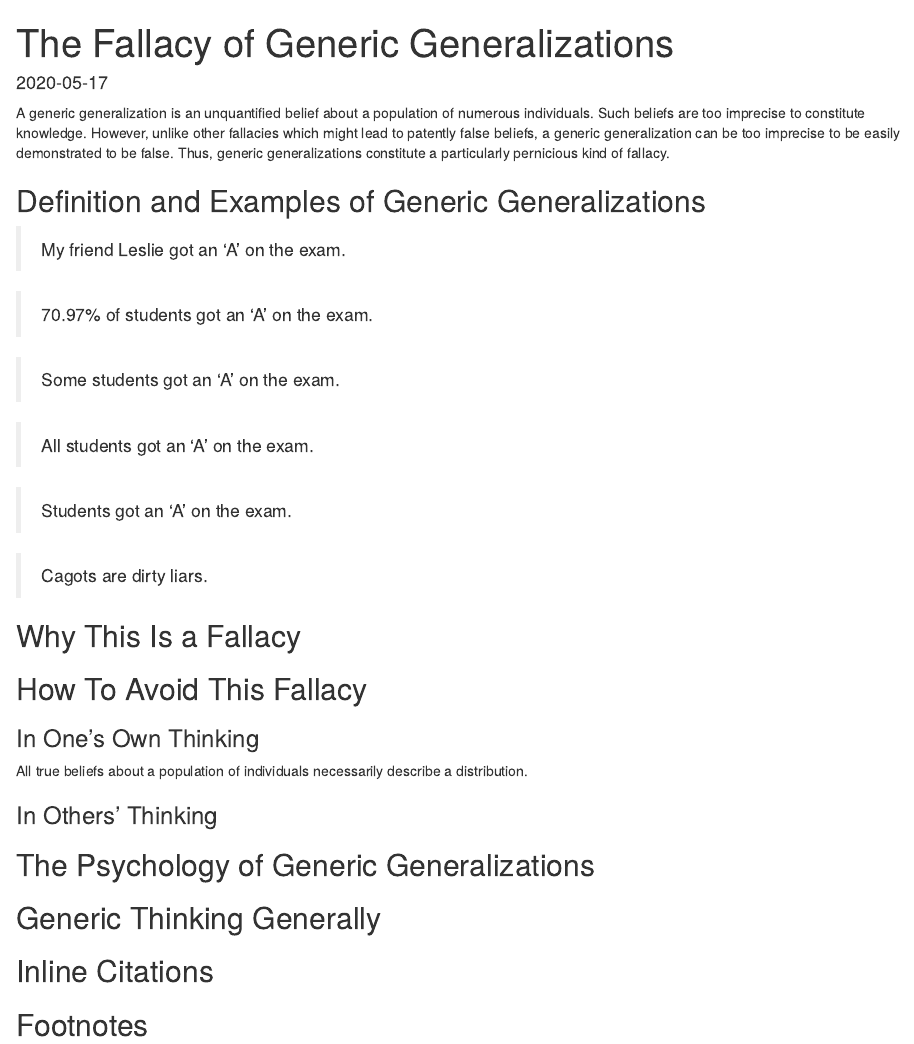
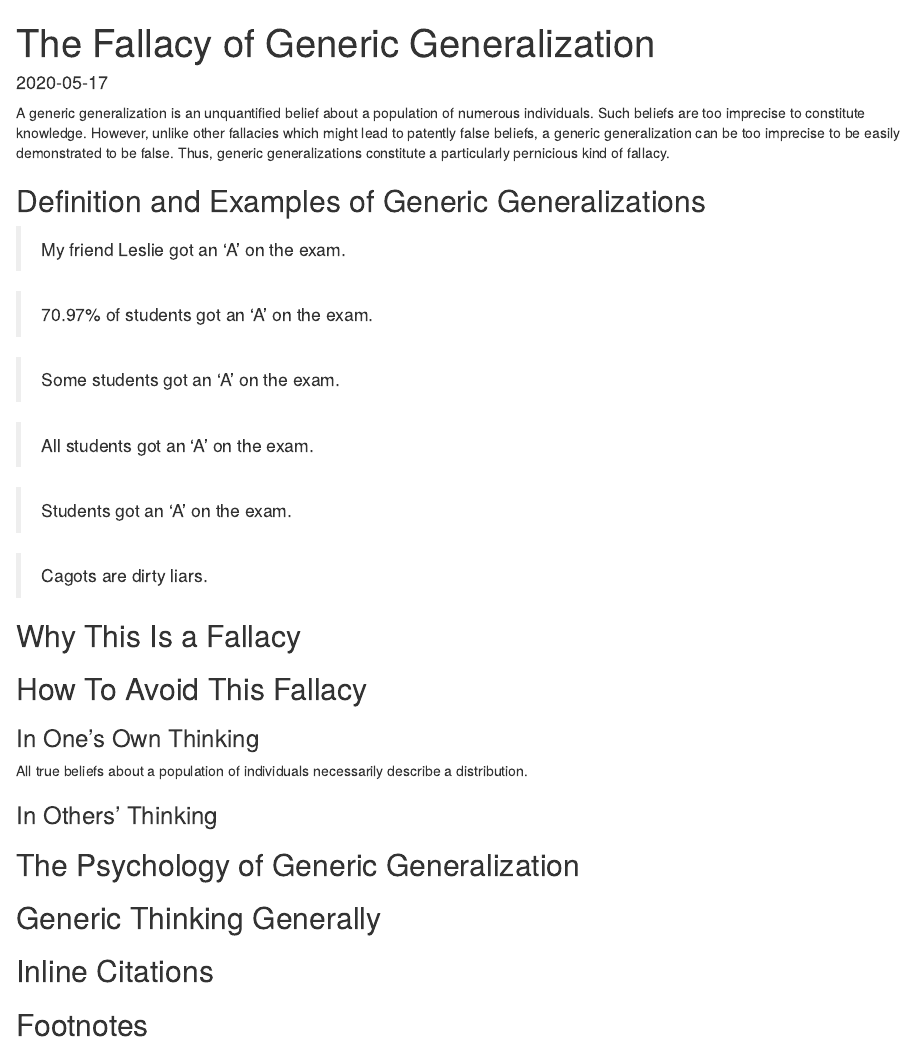
Before and after one commit to joshuaborn/born-inquisitive, an R Markdown document (content/fallacy-of-generic-generalization.Rmd): the page in a window 1100 px wide, from its top. Rendered offline with R 4.5, knitr and Pandoc, with nearby package versions; drawn as R Markdown's standard HTML page in place of the format the file asks for.

Commit message:
Make 'Generic Generalizations' singular in title

```diff
--- a/content/fallacy-of-generic-generalizations.Rmd
+++ b/content/fallacy-of-generic-generalization.Rmd
@@ -1,6 +1,6 @@
 ---
 draft: true
-title: "The Fallacy of Generic Generalizations"
+title: "The Fallacy of Generic Generalization"
 date: '`r format(Sys.Date(), "%Y-%m-%d")`'
 tags: ["fallacies", "third-person"]
 csl: "../bibliographies/apa.csl"
@@ -46,7 +46,7 @@ All true beliefs about a population of individuals necessarily describe a distri
 ### In Others' Thinking
 
 
-## The Psychology of Generic Generalizations
+## The Psychology of Generic Generalization
 
 
 ## Generic Thinking Generally
```
